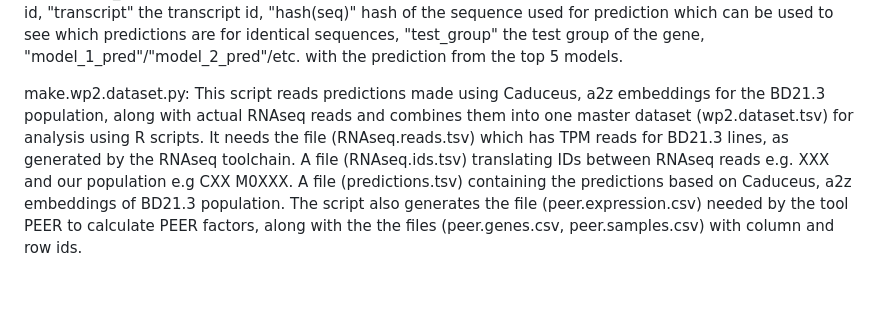
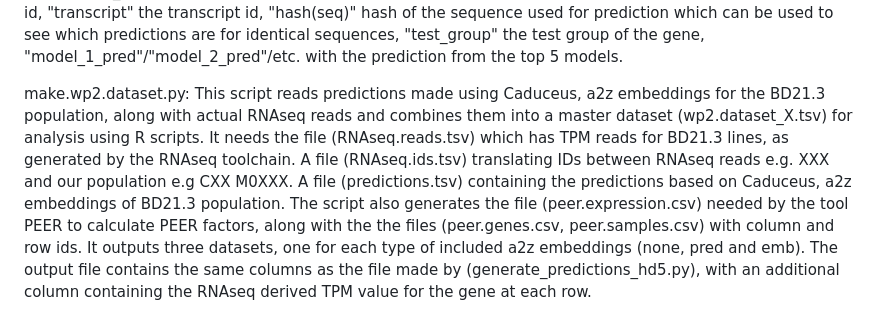
Before and after one commit to guillaume-ramstein/sieve, a Markdown page: RNAseq/README.md, the part around the change. Rendered like a GitHub page; blank space fills up the shorter version.

```diff
--- a/RNAseq/README.md
+++ b/RNAseq/README.md
@@ -42,4 +42,4 @@ make.bd.embedding.caduceus.py: This script takes the prepared sequences in the f
 
 generate_predictions_hd5.py: This script reads embeddings generated by (make.bd.embedding.caduceus.py) and generates predictions for them using our own trained models. It needs the following files: (data.csv) which is the training data for PlantCaduceus. (gene.id.translation.ts) which translates between IDs and lines for plants with RNAseq data. (embeddings.bd.caduceus.h5) which contains the caduceus derived and (embeddings.bd.a2z.h5) which contains the a2z derived embeddings. Lastly it needs the folder with the models defined (datadir), which which it reads the models and (group_for_cross_validation.npy) the file containing information on the models. The script variable "EXTRA" needs to be set to either "none", "pred" or "emb" depending on the model variant to use for prediction. The script outputs the file (predictions_%EXTRA%.tsv) containing predictions with the following columns: (id) plant id, "gene" the gene id, "transcript" the transcript id, "hash(seq)" hash of the sequence used for prediction which can be used to see which predictions are for identical sequences, "test_group" the test group of the gene, "model_1_pred"/"model_2_pred"/etc. with the prediction from the top 5 models.
 
-make.wp2.dataset.py: This script reads predictions made using Caduceus, a2z embeddings for the BD21.3 population, along with actual RNAseq reads and combines them into one master dataset (wp2.dataset.tsv) for analysis using R scripts. It needs the file (RNAseq.reads.tsv) which has TPM reads for BD21.3 lines, as generated by the RNAseq toolchain. A file (RNAseq.ids.tsv) translating IDs between RNAseq reads e.g. XXX and our population e.g CXX M0XXX. A file (predictions.tsv) containing the predictions based on Caduceus, a2z embeddings of BD21.3 population. The script also generates the file (peer.expression.csv) needed by the tool PEER to calculate PEER factors, along with the the files (peer.genes.csv, peer.samples.csv) with column and row ids.
+make.wp2.dataset.py: This script reads predictions made using Caduceus, a2z embeddings for the BD21.3 population, along with actual RNAseq reads and combines them into a master dataset (wp2.dataset_X.tsv) for analysis using R scripts. It needs the file (RNAseq.reads.tsv) which has TPM reads for BD21.3 lines, as generated by the RNAseq toolchain. A file (RNAseq.ids.tsv) translating IDs between RNAseq reads e.g. XXX and our population e.g CXX M0XXX. A file (predictions.tsv) containing the predictions based on Caduceus, a2z embeddings of BD21.3 population. The script also generates the file (peer.expression.csv) needed by the tool PEER to calculate PEER factors, along with the the files (peer.genes.csv, peer.samples.csv) with column and row ids. It outputs three datasets, one for each type of included a2z embeddings (none, pred and emb). The output file contains the same columns as the file made by (generate_predictions_hd5.py), with an additional column containing the RNAseq derived TPM value for the gene at each row.
```
